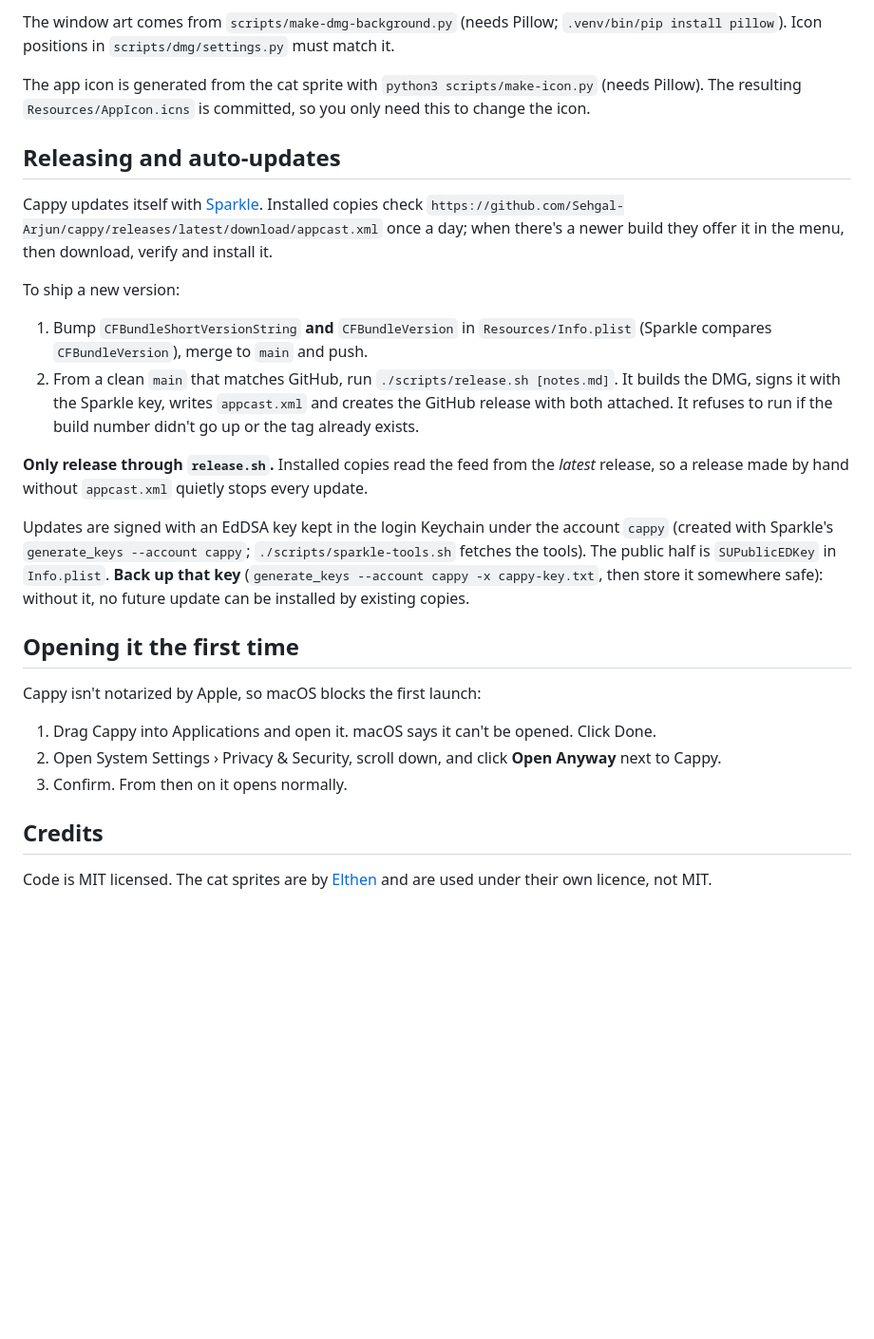
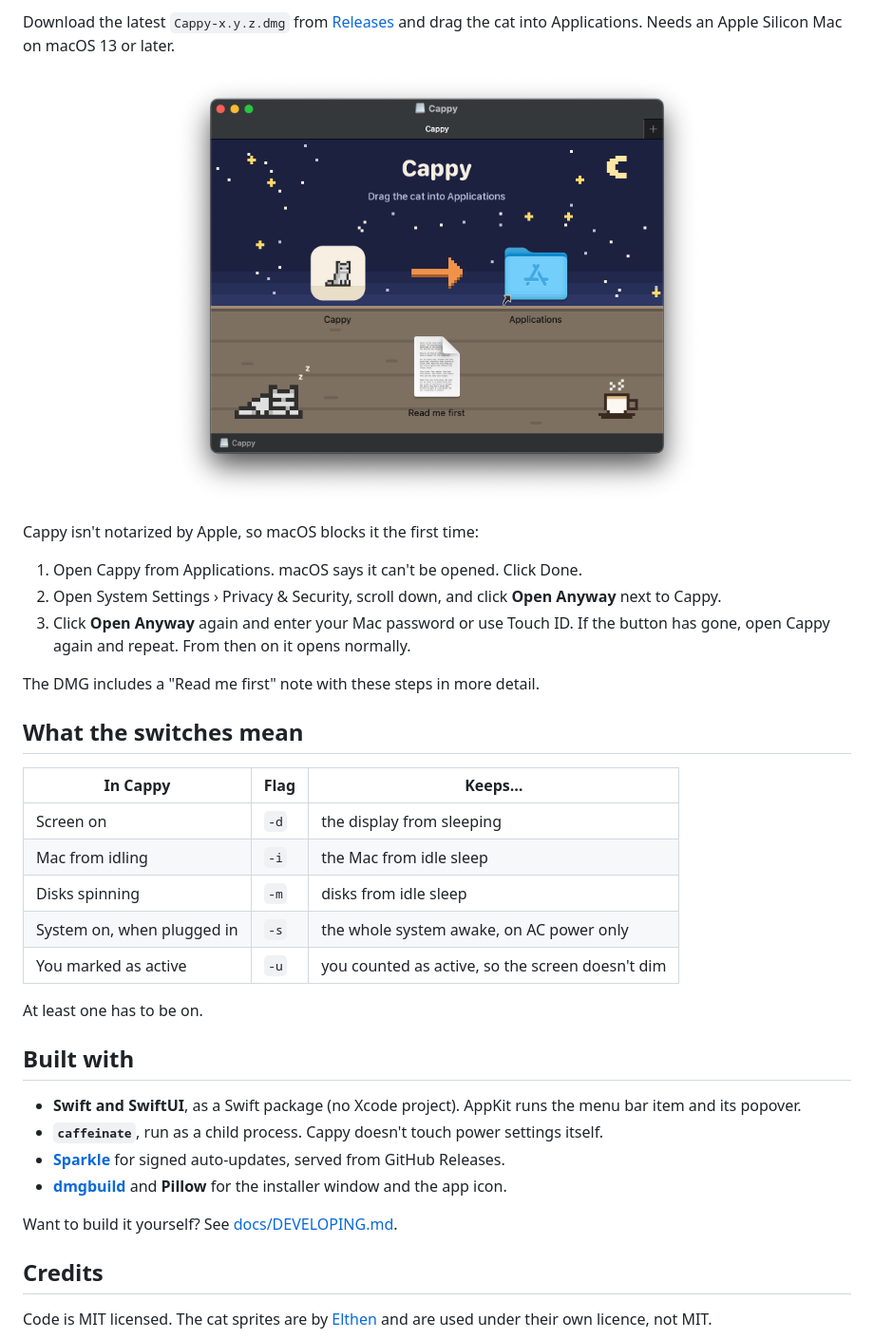
Before and after one commit to Sehgal-Arjun/cappy, a Markdown page: README.md, the part around one of its changes. Shown at 95% size. Rendered like a GitHub page; pictures changed too: docs/screenshots/dmg.png (added); blank space fills up the shorter version.

```diff
--- a/README.md
+++ b/README.md
@@ -19,28 +32,38 @@ The DMG opens to a pixel-art window (night sky, Cappy and Applications on a shel
 
-The window art comes from `scripts/make-dmg-background.py` (needs Pillow; `.venv/bin/pip install pillow`). Icon positions in `scripts/dmg/settings.py` must match it.
+Download the latest `Cappy-x.y.z.dmg` from [Releases](https://github.com/Sehgal-Arjun/cappy/releases/latest) and drag the cat into Applications. Needs an Apple Silicon Mac on macOS 13 or later.
 
-The app icon is generated from the cat sprite with `python3 scripts/make-icon.py` (needs Pillow). The resulting `Resources/AppIcon.icns` is committed, so you only need this to change the icon.
+<p align="center">
+  <img src="docs/screenshots/dmg.png" width="560" alt="The Cappy installer window">
+</p>
 
-## Releasing and auto-updates
+Cappy isn't notarized by Apple, so macOS blocks it the first time:
 
-Cappy updates itself with [Sparkle](https://sparkle-project.org). Installed copies check `https://github.com/Sehgal-Arjun/cappy/releases/latest/download/appcast.xml` once a day; when there's a newer build they offer it in the menu, then download, verify and install it.
+1. Open Cappy from Applications. macOS says it can't be opened. Click Done.
+2. Open System Settings › Privacy & Security, scroll down, and click **Open Anyway** next to Cappy.
+3. Click **Open Anyway** again and enter your Mac password or use Touch ID. If the button has gone, open Cappy again and repeat. From then on it opens normally.
 
-To ship a new version:
+The DMG includes a "Read me first" note with these steps in more detail.
 
-1. Bump `CFBundleShortVersionString` **and** `CFBundleVersion` in `Resources/Info.plist` (Sparkle compares `CFBundleVersion`), merge to `main` and push.
-2. From a clean `main` that matches GitHub, run `./scripts/release.sh [notes.md]`. It builds the DMG, signs it with the Sparkle key, writes `appcast.xml` and creates the GitHub release with both attached. It refuses to run if the build number didn't go up or the tag already exists.
+## What the switches mean
 
-**Only release through `release.sh`.** Installed copies read the feed from the *latest* release, so a release made by hand without `appcast.xml` quietly stops every update.
+| In Cappy | Flag | Keeps… |
+| --- | --- | --- |
+| Screen on | `-d` | the display from sleeping |
+| Mac from idling | `-i` | the Mac from idle sleep |
+| Disks spinning | `-m` | disks from idle sleep |
+| System on, when plugged in | `-s` | the whole system awake, on AC power only |
+| You marked as active | `-u` | you counted as active, so the screen doesn't dim |
 
-Updates are signed with an EdDSA key kept in the login Keychain under the account `cappy` (created with Sparkle's `generate_keys --account cappy`; `./scripts/sparkle-tools.sh` fetches the tools). The public half is `SUPublicEDKey` in `Info.plist`. **Back up that key** (`generate_keys --account cappy -x cappy-key.txt`, then store it somewhere safe): without it, no future update can be installed by existing copies.
+At least one has to be on.
 
-## Opening it the first time
+## Built with
 
-Cappy isn't notarized by Apple, so macOS blocks the first launch:
+- **Swift and SwiftUI**, as a Swift package (no Xcode project). AppKit runs the menu bar item and its popover.
+- **`caffeinate`**, run as a child process. Cappy doesn't touch power settings itself.
+- **[Sparkle](https://sparkle-project.org)** for signed auto-updates, served from GitHub Releases.
+- **[dmgbuild](https://github.com/dmgbuild/dmgbuild)** and **Pillow** for the installer window and the app icon.
 
-1. Drag Cappy into Applications and open it. macOS says it can't be opened. Click Done.
-2. Open System Settings › Privacy & Security, scroll down, and click **Open Anyway** next to Cappy.
-3. Confirm. From then on it opens normally.
+Want to build it yourself? See [docs/DEVELOPING.md](docs/DEVELOPING.md).
 
 ## Credits
 
```
Also changed, not shown: other parts of README.md (+22 -9 lines), docs/DEVELOPING.md (added, +25 -0 lines), docs/screenshots/menu-asleep.gif (added), docs/screenshots/menu-awake.gif (added), docs/screenshots/menubar-asleep.gif (added), docs/screenshots/menubar-awake.gif (added).
